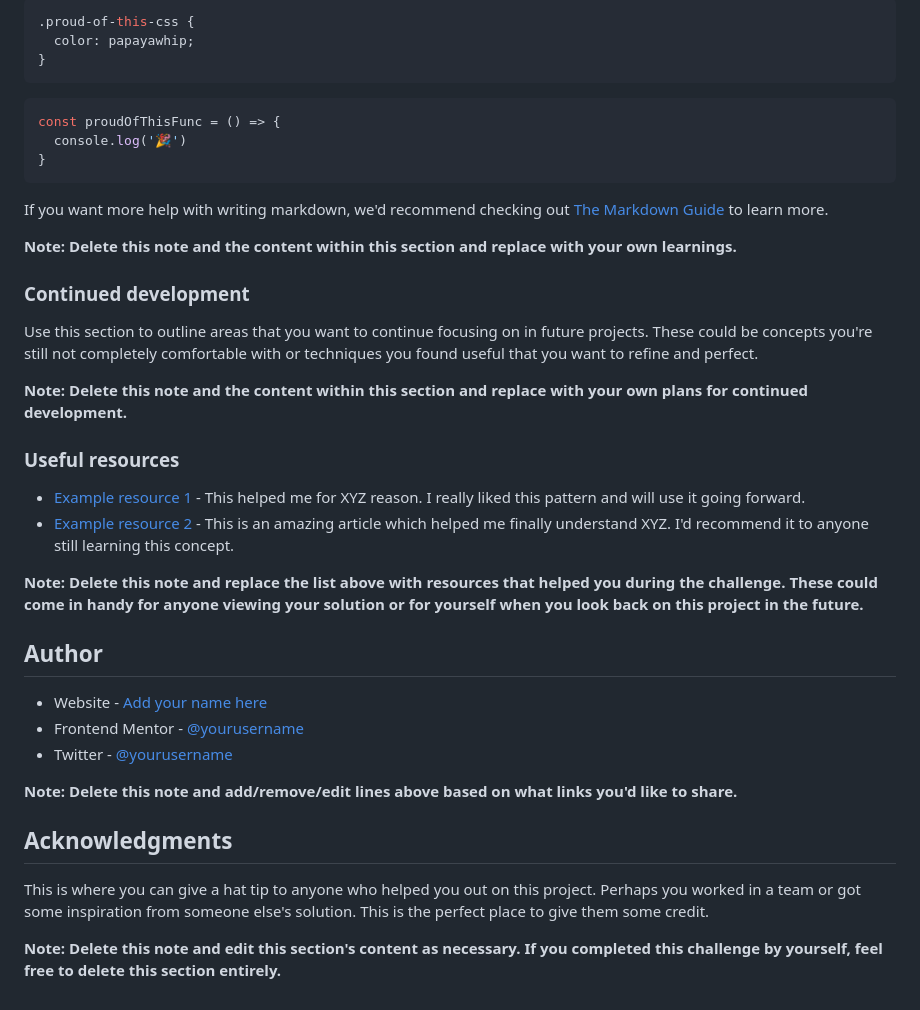
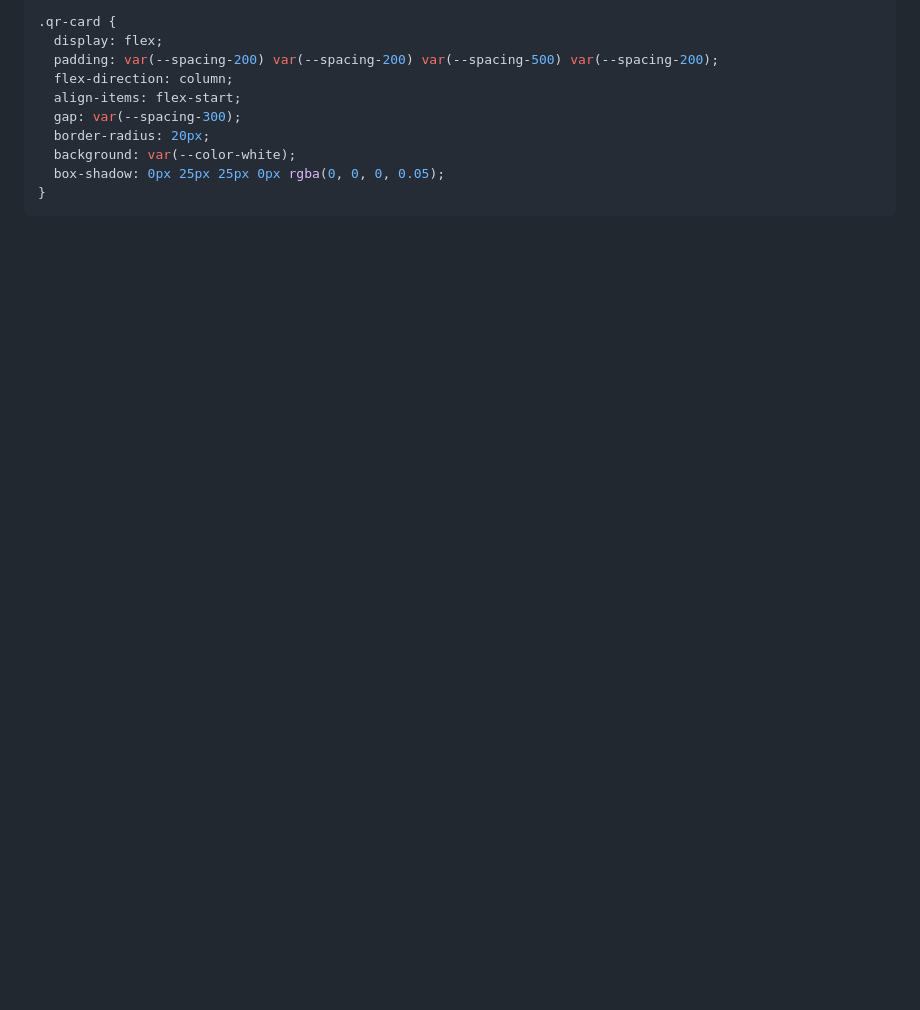
Before and after one commit to stevensuna/fem, a Markdown page: qr-code-component-main/README-template.md, the part around the change printed below. Drawn GitHub-style; blank space fills up the shorter version.

````diff
--- a/qr-code-component-main/README-template.md
+++ b/qr-code-component-main/README-template.md
@@ -63,41 +51,12 @@ To see how you can add code snippets, see below:
 ```css
-.proud-of-this-css {
-  color: papayawhip;
+.qr-card {
+  display: flex;
+  padding: var(--spacing-200) var(--spacing-200) var(--spacing-500) var(--spacing-200);
+  flex-direction: column;
+  align-items: flex-start;
+  gap: var(--spacing-300);
+  border-radius: 20px;
+  background: var(--color-white);
+  box-shadow: 0px 25px 25px 0px rgba(0, 0, 0, 0.05);
 }
 ```
-```js
-const proudOfThisFunc = () => {
-  console.log('🎉')
-}
-```
-
-If you want more help with writing markdown, we'd recommend checking out [The Markdown Guide](https://www.markdownguide.org/) to learn more.
-
-**Note: Delete this note and the content within this section and replace with your own learnings.**
-
-### Continued development
-
-Use this section to outline areas that you want to continue focusing on in future projects. These could be concepts you're still not completely comfortable with or techniques you found useful that you want to refine and perfect.
-
-**Note: Delete this note and the content within this section and replace with your own plans for continued development.**
-
-### Useful resources
-
-- [Example resource 1](https://www.example.com) - This helped me for XYZ reason. I really liked this pattern and will use it going forward.
-- [Example resource 2](https://www.example.com) - This is an amazing article which helped me finally understand XYZ. I'd recommend it to anyone still learning this concept.
-
-**Note: Delete this note and replace the list above with resources that helped you during the challenge. These could come in handy for anyone viewing your solution or for yourself when you look back on this project in the future.**
-
-## Author
-
-- Website - [Add your name here](https://www.your-site.com)
-- Frontend Mentor - [@yourusername](https://www.frontendmentor.io/profile/yourusername)
-- Twitter - [@yourusername](https://www.twitter.com/yourusername)
-
-**Note: Delete this note and add/remove/edit lines above based on what links you'd like to share.**
-
-## Acknowledgments
-
-This is where you can give a hat tip to anyone who helped you out on this project. Perhaps you worked in a team or got some inspiration from someone else's solution. This is the perfect place to give them some credit.
-
-**Note: Delete this note and edit this section's content as necessary. If you completed this challenge by yourself, feel free to delete this section entirely.**
````
Also changed, not shown: other parts of qr-code-component-main/README-template.md (+14 -26 lines), qr-code-component-main/screenshot.png (added).
